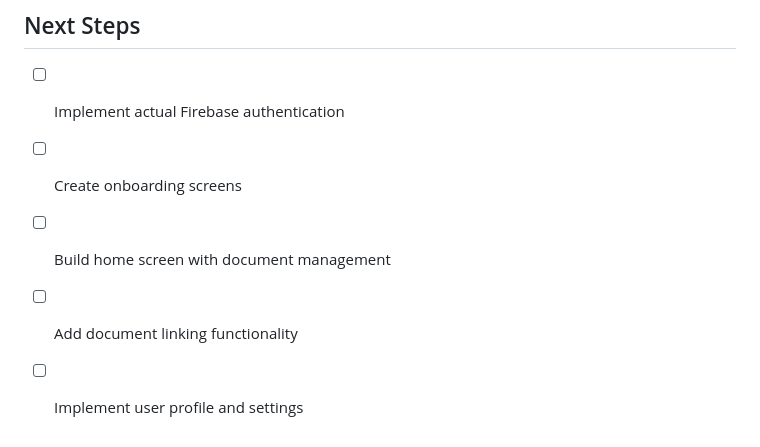
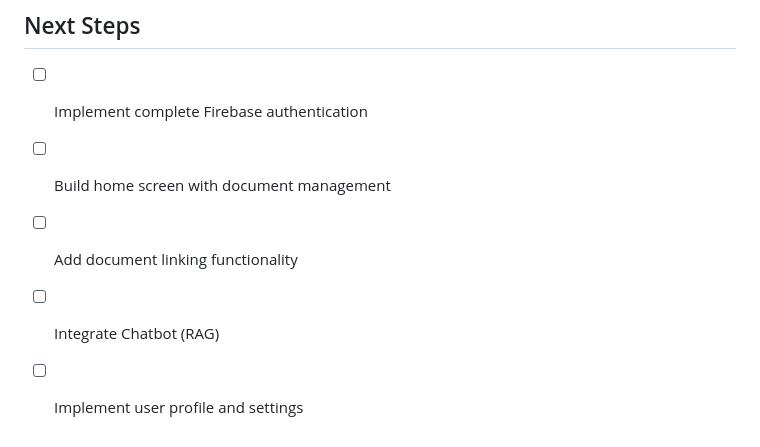
Before and after one commit to joydeb1729/doclinker, a Markdown page: README.md, the part around the change. Rendered like a GitHub page.

Commit message:
next steps updated

````diff
--- a/README.md
+++ b/README.md
@@ -71,8 +71,8 @@ lib/
 ```
 
 ## Next Steps
-- [ ] Implement actual Firebase authentication
-- [ ] Create onboarding screens
+- [ ] Implement complete Firebase authentication
 - [ ] Build home screen with document management
 - [ ] Add document linking functionality
+- [ ] Integrate Chatbot (RAG)
 - [ ] Implement user profile and settings
````
